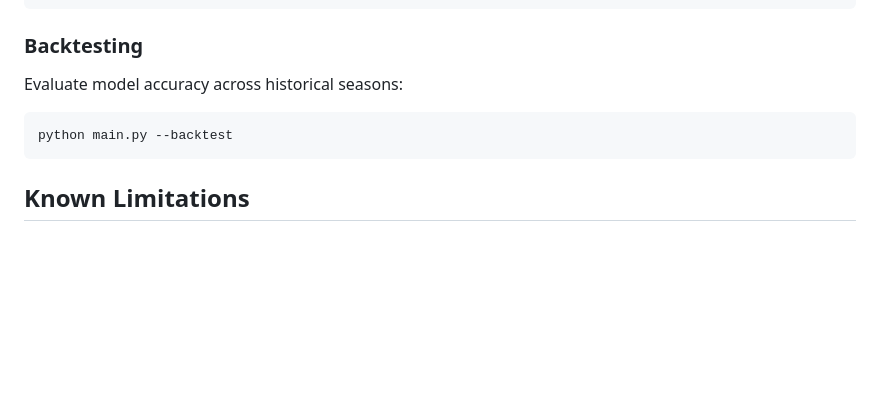
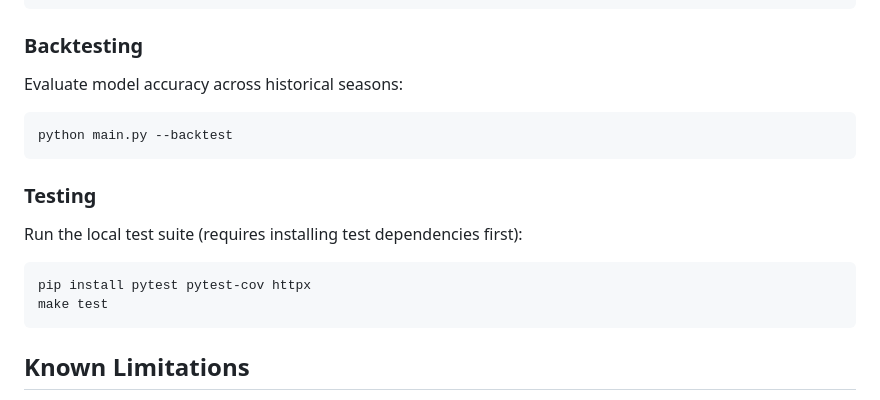
Before and after one commit to 2fst4u/f1predictor, a Markdown page: README.md, the part around the change. Rendered like a GitHub page; blank space fills up the shorter version.

Commit message:
docs(README): add testing setup instructions
Adds a new "Testing" section specifying the required pip dependencies
(`pytest`, `pytest-cov`, `httpx`) needed to run local tests via `make test`.

Co-authored-by: 2fst4u <15257926+2fst4u@users.noreply.github.com>

````diff
--- a/README.md
+++ b/README.md
@@ -122,6 +122,15 @@ Evaluate model accuracy across historical seasons:
 python main.py --backtest
 ```
 
+### Testing
+
+Run the local test suite (requires installing test dependencies first):
+
+```bash
+pip install pytest pytest-cov httpx
+make test
+```
+
 ## Known Limitations
 
 - **Weather is approximate** – Forecasts are aggregated around session windows
````
